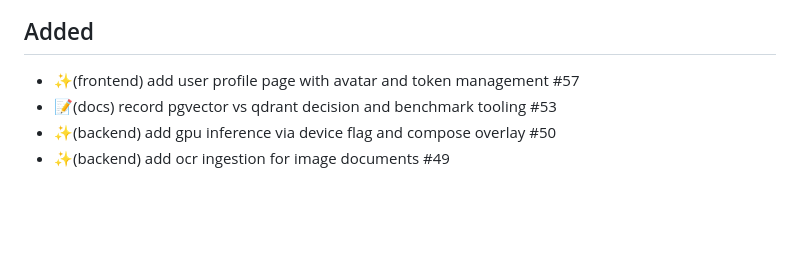
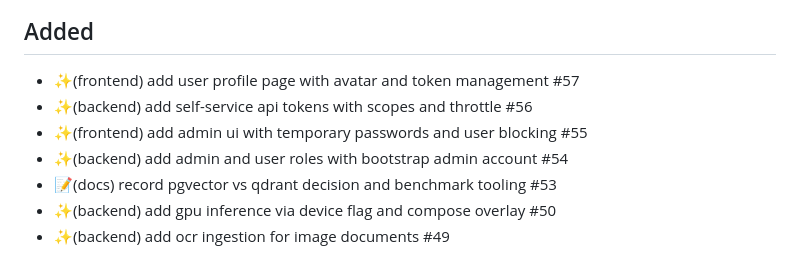
Before and after one commit to farinaleo/simple-local-rag, a Markdown page: CHANGELOG.md, the part around the change. Drawn GitHub-style; blank space fills up the shorter version.

Commit message:
📝(docs) backfill changelog entries for roles, admin ui and tokens
Add missing changelog entries for PRs #54, #55 and #56 under Unreleased.

Signed-off-by: Vibe Nuage Agent <vibe@mistral.ai>

Co-authored-by: farinaleo <farinaleo@users.noreply.github.com>

```diff
--- a/CHANGELOG.md
+++ b/CHANGELOG.md
@@ -6,6 +6,9 @@
 
 ## Added
 - ✨(frontend) add user profile page with avatar and token management #57
+- ✨(backend) add self-service api tokens with scopes and throttle #56
+- ✨(frontend) add admin ui with temporary passwords and user blocking #55
+- ✨(backend) add admin and user roles with bootstrap admin account #54
 - 📝(docs) record pgvector vs qdrant decision and benchmark tooling #53
 - ✨(backend) add gpu inference via device flag and compose overlay #50
 - ✨(backend) add ocr ingestion for image documents #49
```
